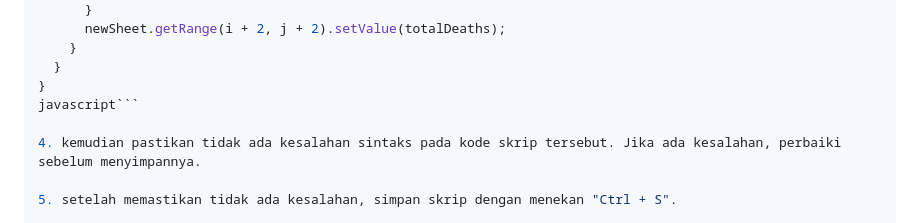
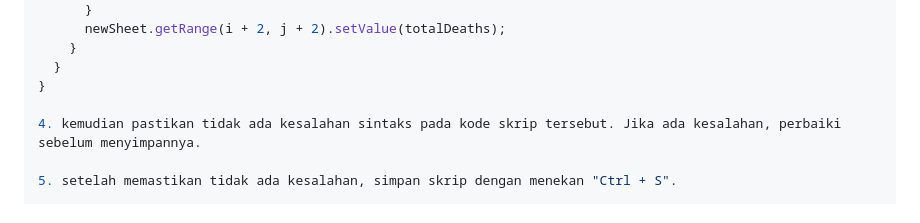
Before and after one commit to oksaregina/UAS_Visin_2100016083, a Markdown page: Tabulasi_Silang.md, the part around the change. Drawn GitHub-style.

````diff
--- a/Tabulasi_Silang.md
+++ b/Tabulasi_Silang.md
@@ -53,7 +53,6 @@ function typeAndYear() {
     }
   }
 }
-javascript```
 
 4. kemudian pastikan tidak ada kesalahan sintaks pada kode skrip tersebut. Jika ada kesalahan, perbaiki sebelum menyimpannya.
 
````
